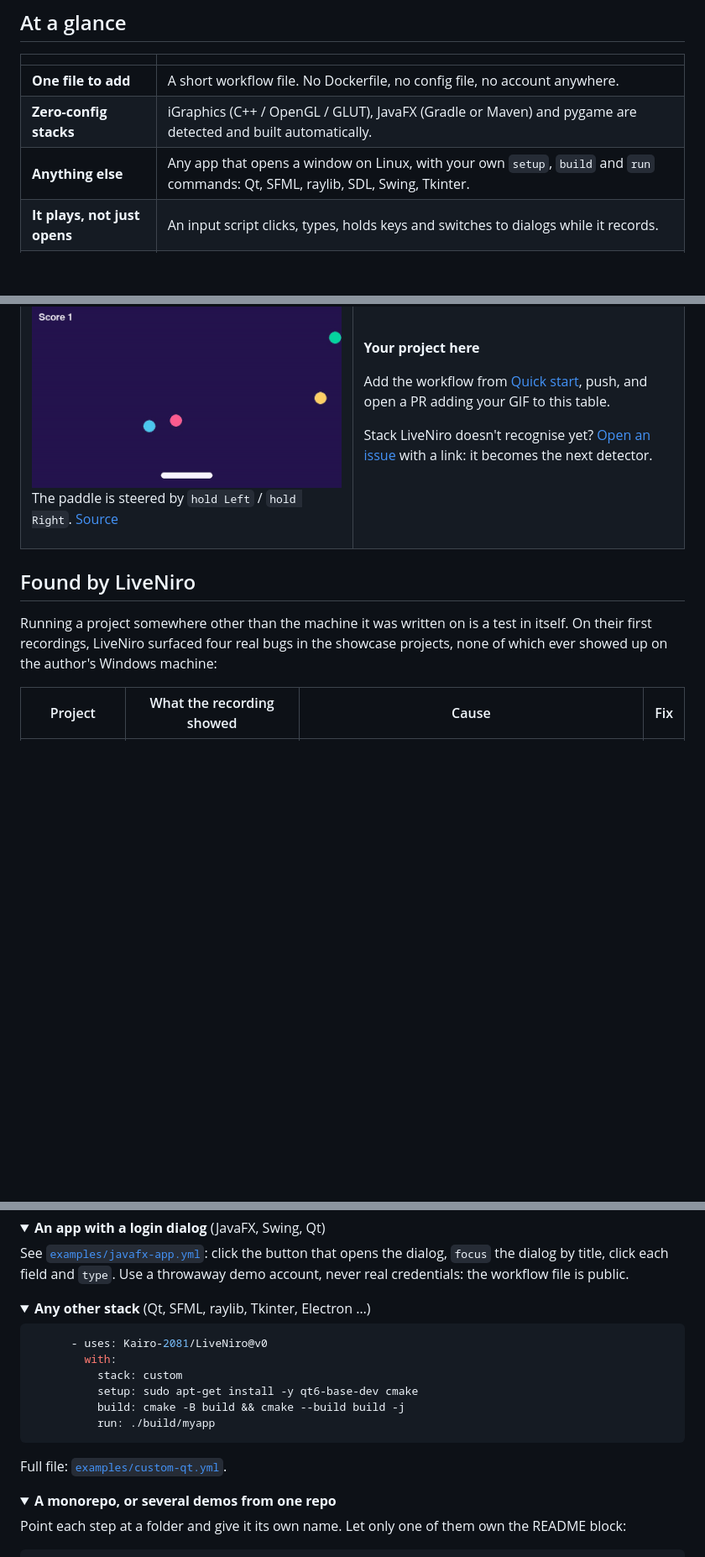
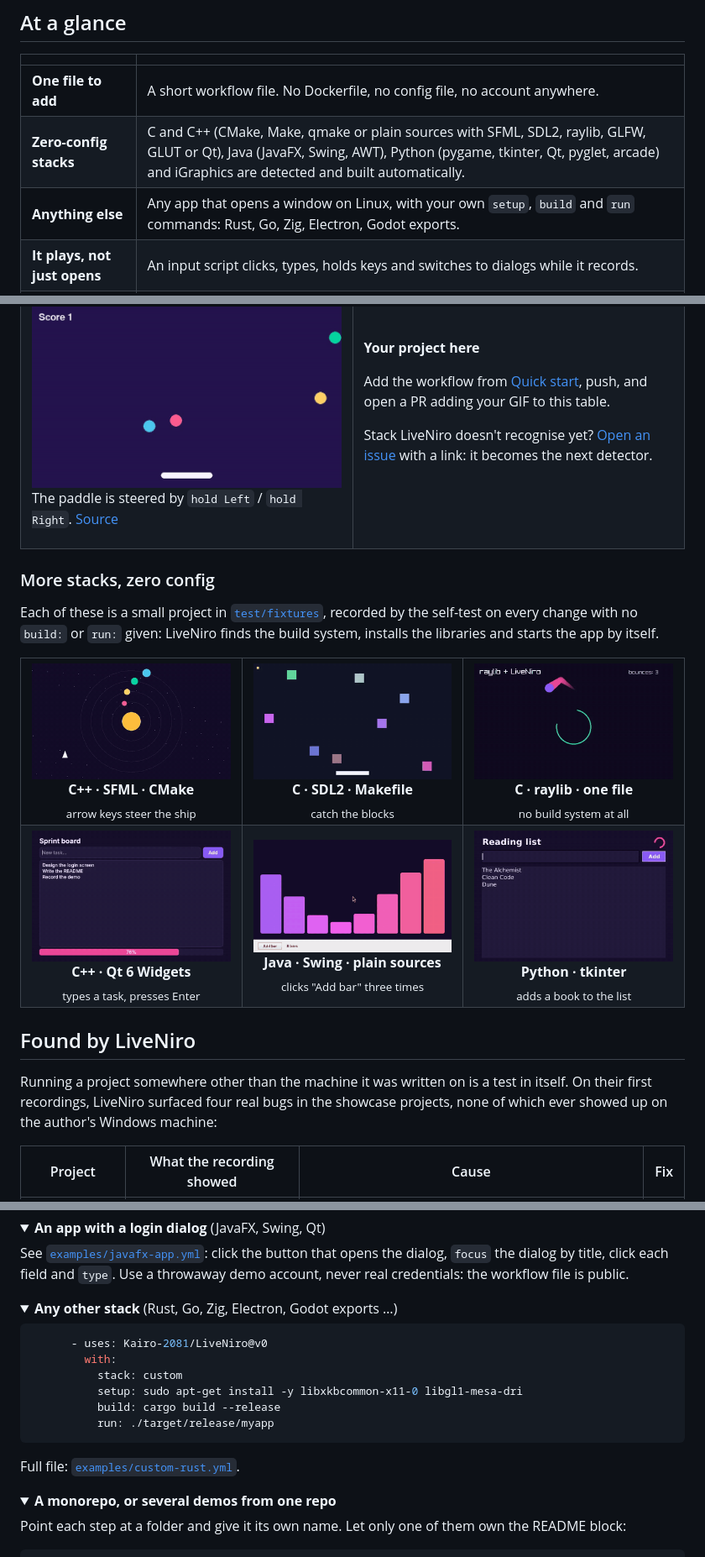
Before and after one commit to Kairo-2081/LiveNiro, a Markdown page: README.md, 3 parts joined by grey strips. Shown at 84% size. Drawn GitHub-style; pictures changed too: docs/media/stacks/qt-widgets.gif (added), docs/media/stacks/raylib-plain.gif (added), docs/media/stacks/sdl2-make.gif (added); folded sections open; blank space fills up the shorter version.

Commit message:
docs: document the new stacks with a gallery of their recordings

````diff
--- a/README.md
+++ b/README.md
@@ -51,8 +51,8 @@ every time you push, so the demo never goes stale.
 | | |
 | --- | --- |
 | **One file to add** | A short workflow file. No Dockerfile, no config file, no account anywhere. |
-| **Zero-config stacks** | iGraphics (C++ / OpenGL / GLUT), JavaFX (Gradle or Maven) and pygame are detected and built automatically. |
-| **Anything else** | Any app that opens a window on Linux, with your own `setup`, `build` and `run` commands: Qt, SFML, raylib, SDL, Swing, Tkinter. |
+| **Zero-config stacks** | C and C++ (CMake, Make, qmake or plain sources with SFML, SDL2, raylib, GLFW, GLUT or Qt), Java (JavaFX, Swing, AWT), Python (pygame, tkinter, Qt, pyglet, arcade) and iGraphics are detected and built automatically. |
+| **Anything else** | Any app that opens a window on Linux, with your own `setup`, `build` and `run` commands: Rust, Go, Zig, Electron, Godot exports. |
 | **It plays, not just opens** | An input script clicks, types, holds keys and switches to dialogs while it records. |
 | **Whole-app tours** | Split one run into named scenes (menu, every page, every level): a GIF per scene in a README gallery, plus a full MP4 with chapters. |
 | **Outputs** | A palette-optimised GIF for the README, a sharp MP4, and a poster PNG, all in `.liveniro/`. |
@@ -110,6 +110,26 @@ Stack LiveNiro doesn't recognise yet?
 it becomes the next detector.
 
 </td>
+</tr>
+</table>
+
+
+### More stacks, zero config
+
+Each of these is a small project in [`test/fixtures`](./test/fixtures), recorded by
+the self-test on every change with no `build:` or `run:` given: LiveNiro finds the
+build system, installs the libraries and starts the app by itself.
+
+<table>
+<tr>
+<td width="33%" align="center"><img src="./docs/media/stacks/sfml-cmake.gif" alt="SFML orbits demo recorded by LiveNiro" width="100%"><br><b>C++ · SFML · CMake</b><br><sub>arrow keys steer the ship</sub></td>
+<td width="33%" align="center"><img src="./docs/media/stacks/sdl2-make.gif" alt="SDL2 falling blocks demo recorded by LiveNiro" width="100%"><br><b>C · SDL2 · Makefile</b><br><sub>catch the blocks</sub></td>
+<td width="33%" align="center"><img src="./docs/media/stacks/raylib-plain.gif" alt="raylib comet demo recorded by LiveNiro" width="100%"><br><b>C · raylib · one file</b><br><sub>no build system at all</sub></td>
+</tr>
+<tr>
+<td width="33%" align="center"><img src="./docs/media/stacks/qt-widgets.gif" alt="Qt task board recorded by LiveNiro, a task being typed and added" width="100%"><br><b>C++ · Qt 6 Widgets</b><br><sub>types a task, presses Enter</sub></td>
+<td width="33%" align="center"><img src="./docs/media/stacks/swing-plain.gif" alt="Java Swing equalizer recorded by LiveNiro, the Add bar button clicked three times" width="100%"><br><b>Java · Swing · plain sources</b><br><sub>clicks "Add bar" three times</sub></td>
+<td width="33%" align="center"><img src="./docs/media/stacks/tkinter-app.gif" alt="tkinter reading list recorded by LiveNiro, a book being added" width="100%"><br><b>Python · tkinter</b><br><sub>adds a book to the list</sub></td>
 </tr>
 </table>
 
@@ -390,18 +412,18 @@ Use a throwaway demo account, never real credentials: the workflow file is publi
 </details>
 
 <details>
-<summary><b>Any other stack</b> (Qt, SFML, raylib, Tkinter, Electron …)</summary>
+<summary><b>Any other stack</b> (Rust, Go, Zig, Electron, Godot exports …)</summary>
 
 ```yaml
       - uses: Kairo-2081/LiveNiro@v0
         with:
           stack: custom
-          setup: sudo apt-get install -y qt6-base-dev cmake
-          build: cmake -B build && cmake --build build -j
-          run: ./build/myapp
+          setup: sudo apt-get install -y libxkbcommon-x11-0 libgl1-mesa-dri
+          build: cargo build --release
+          run: ./target/release/myapp
 ```
 
-Full file: [`examples/custom-qt.yml`](./examples/custom-qt.yml).
+Full file: [`examples/custom-rust.yml`](./examples/custom-rust.yml).
 
 </details>
 
````
Also changed, not shown: other parts of README.md (+14 -7 lines), 2 other files.
